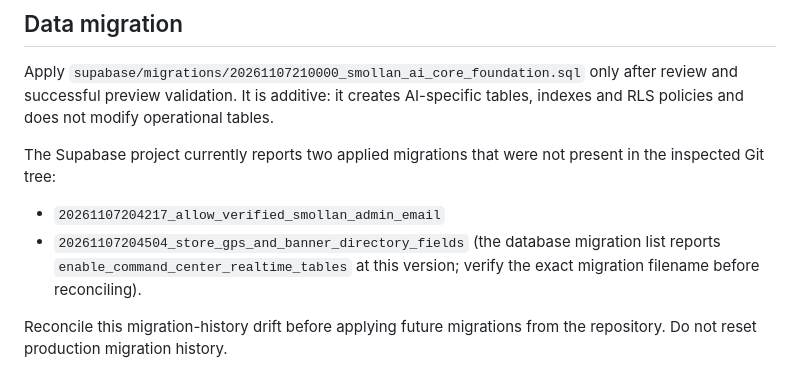
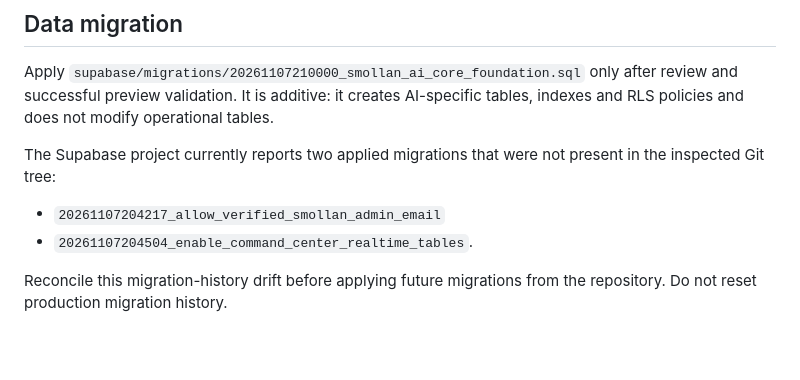
Before and after one commit to abdelhamidanachad-wq/smollan-activations-hub, a Markdown page: docs/ai-core.md, the part around the change. Rendered like a GitHub page; blank space fills up the shorter version.

Commit message:
docs(ai): correct Supabase migration drift inventory

```diff
--- a/docs/ai-core.md
+++ b/docs/ai-core.md
@@ -79,7 +79,7 @@ Apply `supabase/migrations/20261107210000_smollan_ai_core_foundation.sql` only a
 
 The Supabase project currently reports two applied migrations that were not present in the inspected Git tree:
 - `20261107204217_allow_verified_smollan_admin_email`
-- `20261107204504_store_gps_and_banner_directory_fields` (the database migration list reports `enable_command_center_realtime_tables` at this version; verify the exact migration filename before reconciling).
+- `20261107204504_enable_command_center_realtime_tables`.
 
 Reconcile this migration-history drift before applying future migrations from the repository. Do not reset production migration history.
 
```
